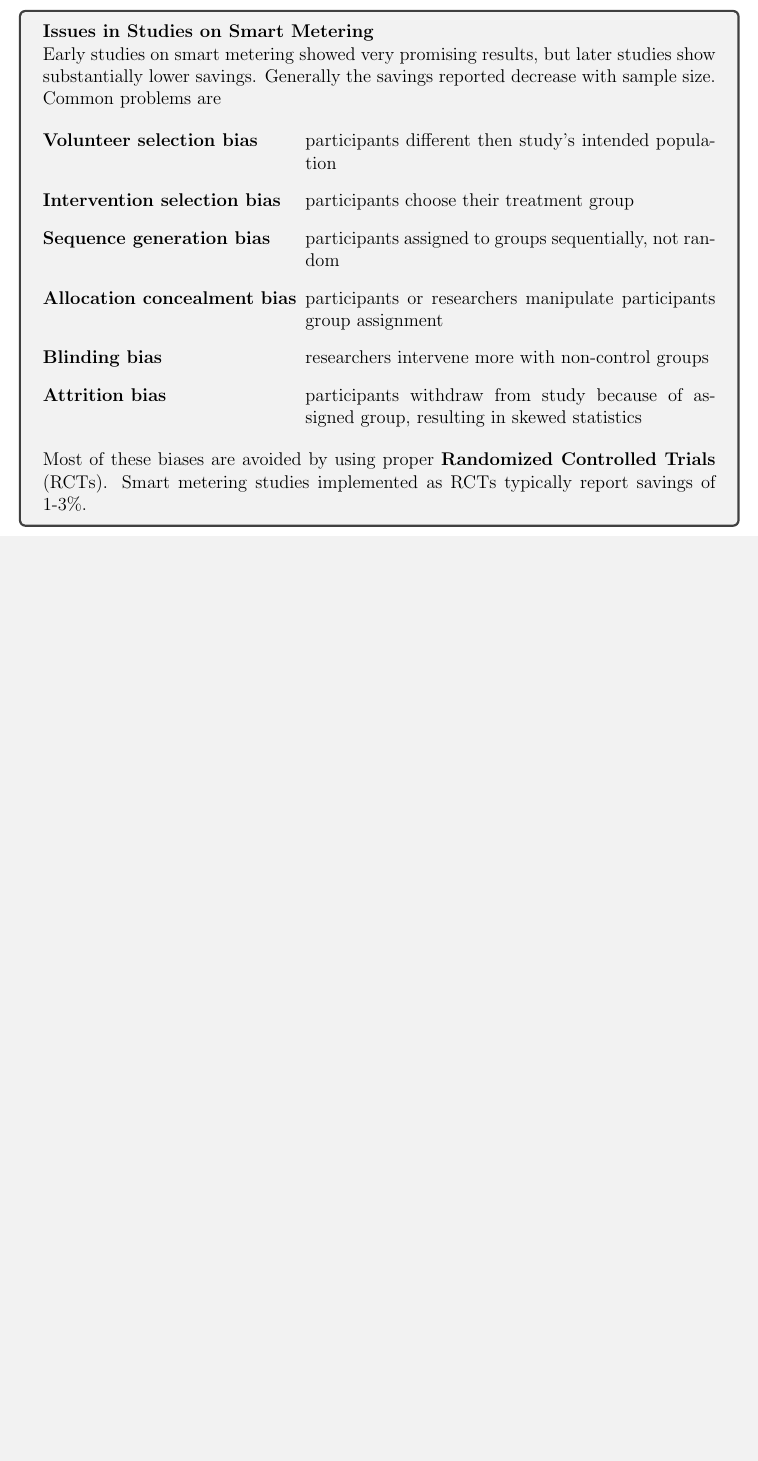
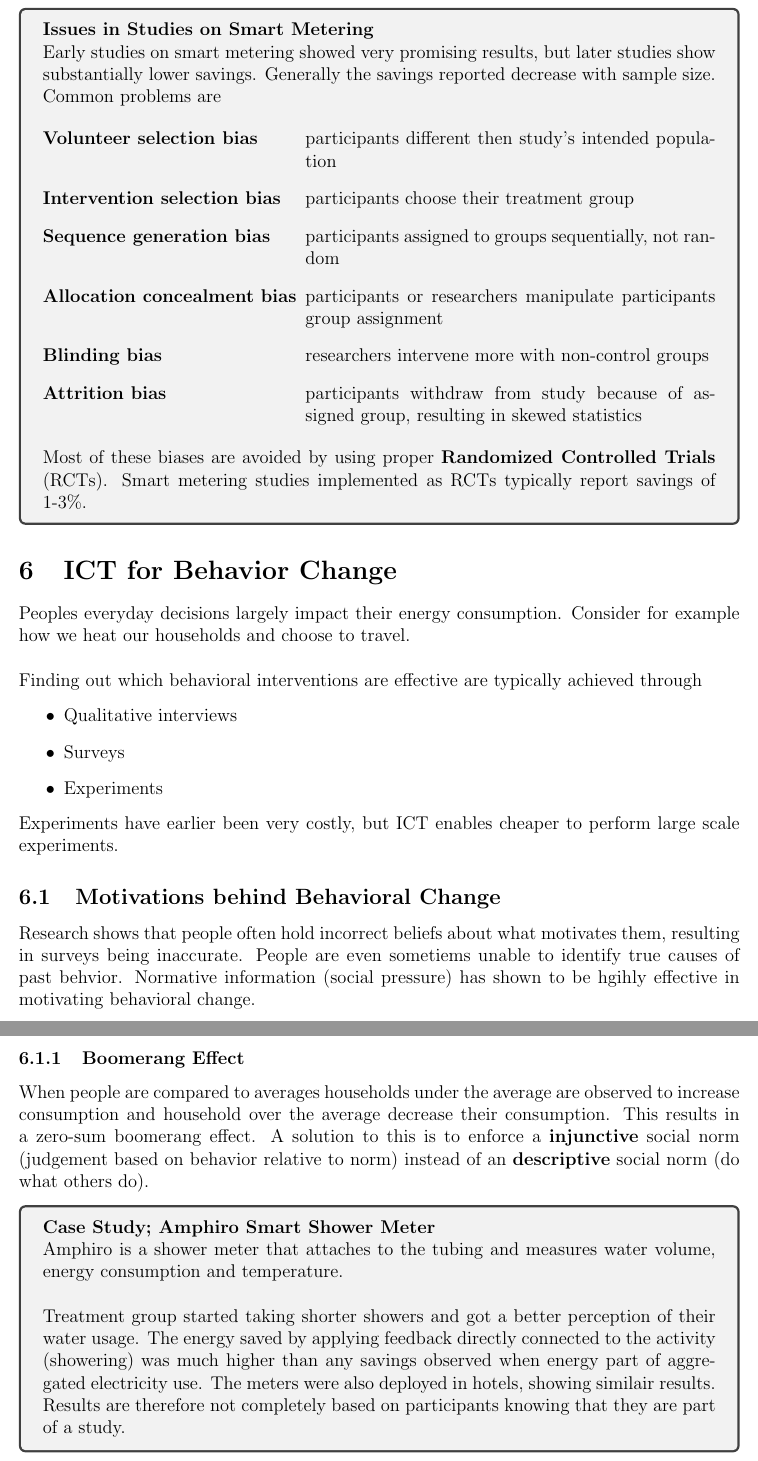
Before and after one commit to joelnir/SmartEnergy, a LaTeX document (summary.tex, which reads sections/section6.tex): part of page 21 of 21 before the commit and two parts of pages 21 and 22 of 22 after it, the two joined at a grey line, cut so that both start at the same text, the shorter picture padded with empty space. Compiled offline with pdfLaTeX.

Commit message:
Finish section 6

```diff
--- /dev/null
+++ b/sections/section6.tex
@@ -0,0 +1,32 @@
+\section{ICT for Behavior Change}
+Peoples everyday decisions largely impact their energy consumption.
+Consider for example how we heat our households and choose to travel.\\
+
+Finding out which behavioral interventions are effective are typically achieved through
+\begin{itemize}
+    \item Qualitative interviews
+    \item Surveys
+    \item Experiments
+\end{itemize}
+Experiments have earlier been very costly, but ICT enables cheaper to perform large scale experiments.
+
+\subsection{Motivations behind Behavioral Change}
+Research shows that people often hold incorrect beliefs about what motivates them, resulting in surveys being inaccurate.
+People are even sometiems unable to identify true causes of past behvior.
+Normative information (social pressure) has shown to be hgihly effective in motivating behavioral change.
+
+\subsubsection{Boomerang Effect}
+When people are compared to averages households under the average are observed to increase consumption and household over the average decrease their consumption.
+This results in a zero-sum boomerang effect.
+A solution to this is to enforce a \textbf{injunctive} social norm (judgement based on behavior relative to norm) instead of an \textbf{descriptive} social norm (do what others do).
+
+\begin{tcolorbox}
+\textbf{Case Study; Amphiro Smart Shower Meter}\\
+Amphiro is a shower meter that attaches to the tubing and measures water volume, energy consumption and temperature.\\
+
+Treatment group started taking shorter showers and got a better perception of their water usage.
+The energy saved by applying feedback directly connected to the activity (showering) was much higher than any savings observed when energy part of aggregated electricity use.
+The meters were also deployed in hotels, showing similair results.
+Results are therefore not completely based on participants knowing that they are part of a study.
+
+\end{tcolorbox}
--- a/summary.tex
+++ b/summary.tex
@@ -36,5 +36,6 @@
 \input{sections/section3}
 \input{sections/section4}
 \input{sections/section5}
+\input{sections/section6}
 
 \end{document}
```
